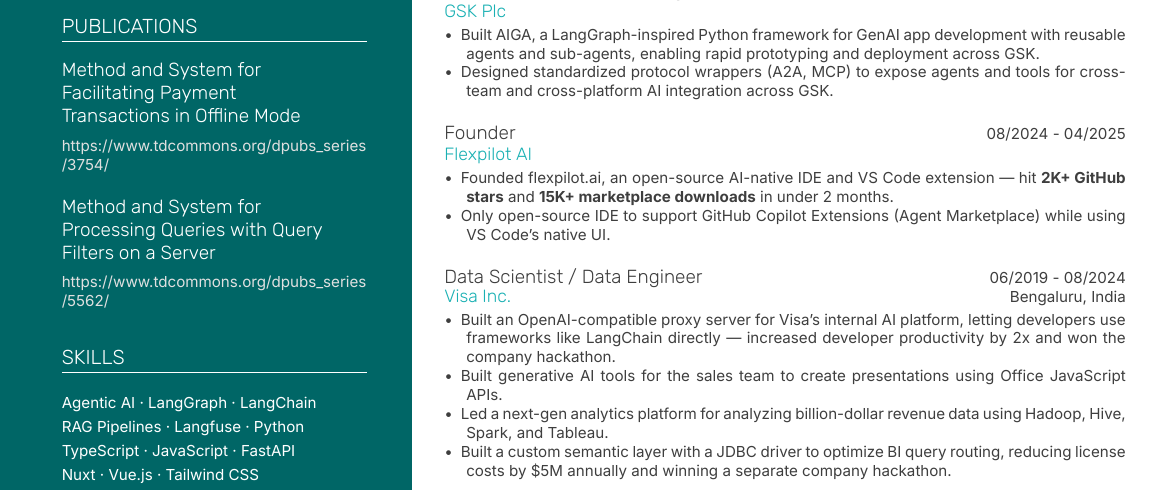
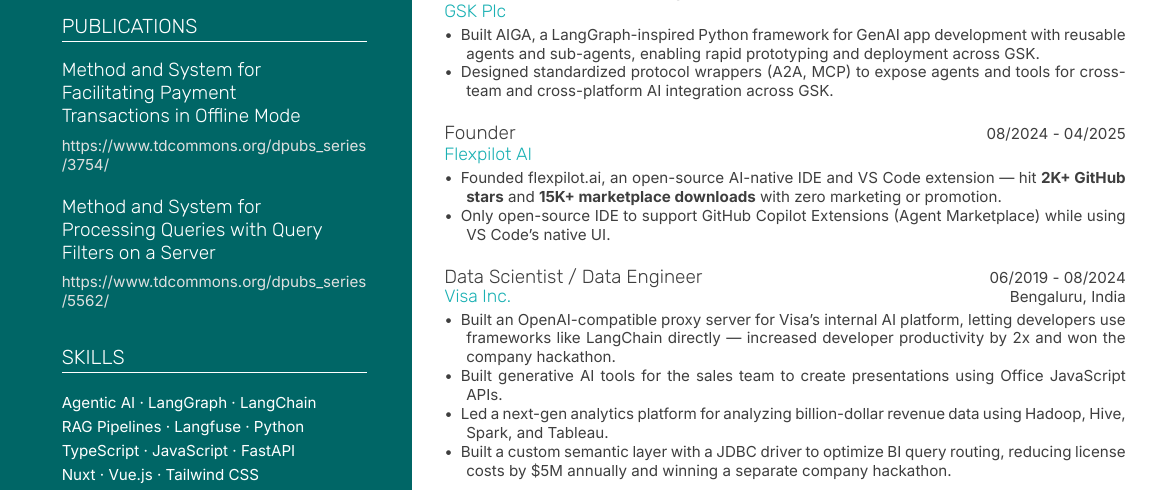
Before and after one commit to mohankumarelec/resume, a LaTeX CV (resume.tex): part of the page, cut so that both start at the same text. Compiled offline with XeLaTeX.

Commit message:
Update .gitignore to include resume.log and revise resume.tex to clarify achievements of flexpilot.ai.

```diff
--- a/resume.tex
+++ b/resume.tex
@@ -225,7 +225,7 @@
 \experienceheader{Founder}{08/2024 - 04/2025}
 \experiencecompanyonly{\href{https://flexpilot.ai}{Flexpilot AI}}
 
-\experiencebullet{Founded flexpilot.ai, an open-source AI-native IDE and VS Code extension — hit \textbf{2K+ GitHub stars} and \textbf{15K+ marketplace downloads} in under 2 months.}
+\experiencebullet{Founded flexpilot.ai, an open-source AI-native IDE and VS Code extension — hit \textbf{2K+ GitHub stars} and \textbf{15K+ marketplace downloads} with zero marketing or promotion.}
 
 \experiencebullet{Only open-source IDE to support GitHub Copilot Extensions (Agent Marketplace) while using VS Code's native UI.}
 
```
Also changed, not shown: 1 other file.
